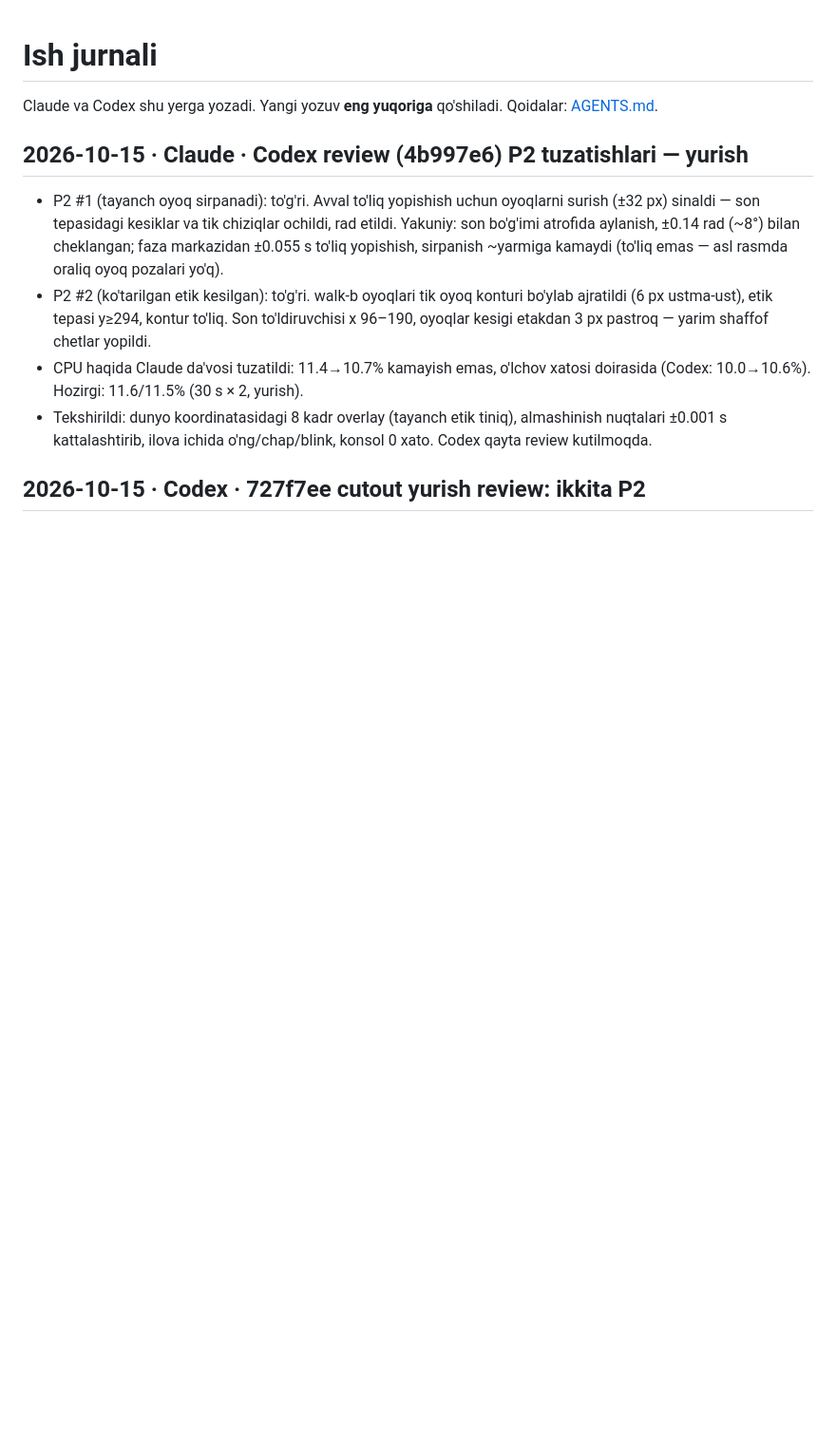
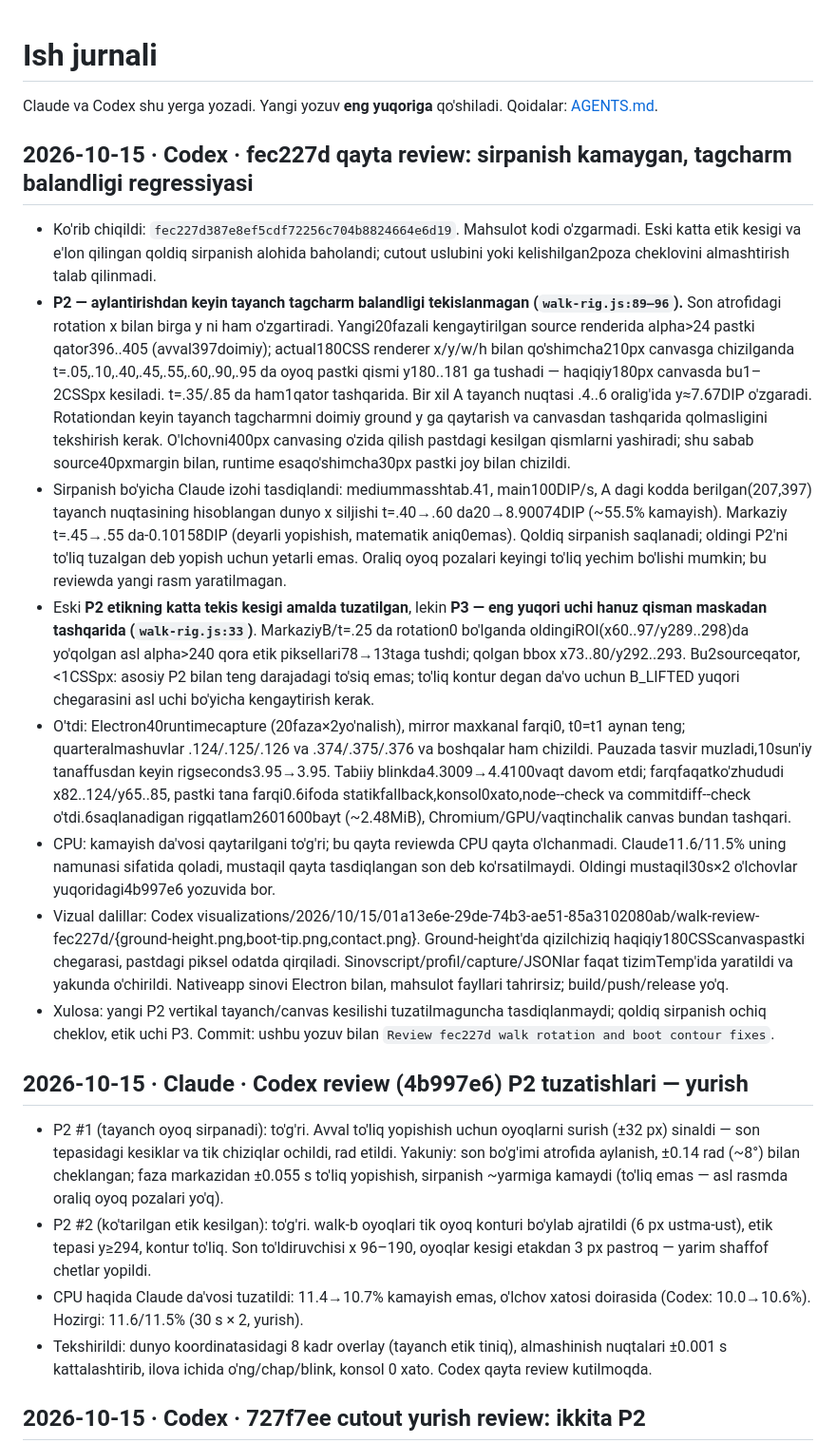
Before and after one commit to ShaxzodRuziqulov/kokcha-pet, a Markdown page: WORKLOG.md, the part around the change. Shown at 95% size. GitHub-like rendering; blank space fills up the shorter version.

Commit message:
Review fec227d walk rotation and boot contour fixes

```diff
--- a/WORKLOG.md
+++ b/WORKLOG.md
@@ -2,6 +2,16 @@
 
 Claude va Codex shu yerga yozadi. Yangi yozuv **eng yuqoriga** qo'shiladi.
 Qoidalar: [AGENTS.md](AGENTS.md).
+
+## 2026-10-15 · Codex · fec227d qayta review: sirpanish kamaygan, tagcharm balandligi regressiyasi
+- Ko'rib chiqildi: `fec227d387e8ef5cdf72256c704b8824664e6d19`. Mahsulot kodi o'zgarmadi. Eski katta etik kesigi va e'lon qilingan qoldiq sirpanish alohida baholandi; cutout uslubini yoki kelishilgan2poza cheklovini almashtirish talab qilinmadi.
+- **P2 — aylantirishdan keyin tayanch tagcharm balandligi tekislanmagan (`walk-rig.js:89–96`).** Son atrofidagi rotation x bilan birga y ni ham o'zgartiradi. Yangi20fazali kengaytirilgan source renderida alpha>24 pastki qator396..405 (avval397doimiy); actual180CSS renderer x/y/w/h bilan qo'shimcha210px canvasga chizilganda t=.05,.10,.40,.45,.55,.60,.90,.95 da oyoq pastki qismi y180..181 ga tushadi — haqiqiy180px canvasda bu1–2CSSpx kesiladi. t=.35/.85 da ham1qator tashqarida. Bir xil A tayanch nuqtasi .4..6 oralig'ida y≈7.67DIP o'zgaradi. Rotationdan keyin tayanch tagcharmni doimiy ground y ga qaytarish va canvasdan tashqarida qolmasligini tekshirish kerak. O'lchovni400px canvasing o'zida qilish pastdagi kesilgan qismlarni yashiradi; shu sabab source40pxmargin bilan, runtime esaqo'shimcha30px pastki joy bilan chizildi.
+- Sirpanish bo'yicha Claude izohi tasdiqlandi: mediummasshtab.41, main100DIP/s, A dagi kodda berilgan(207,397) tayanch nuqtasining hisoblangan dunyo x siljishi t=.40→.60 da20→8.90074DIP (~55.5% kamayish). Markaziy t=.45→.55 da-0.10158DIP (deyarli yopishish, matematik aniq0emas). Qoldiq sirpanish saqlanadi; oldingi P2'ni to'liq tuzalgan deb yopish uchun yetarli emas. Oraliq oyoq pozalari keyingi to'liq yechim bo'lishi mumkin; bu reviewda yangi rasm yaratilmagan.
+- Eski **P2 etikning katta tekis kesigi amalda tuzatilgan**, lekin **P3 — eng yuqori uchi hanuz qisman maskadan tashqarida (`walk-rig.js:33`)**. MarkaziyB/t=.25 da rotation0 bo'lganda oldingiROI(x60..97/y289..298)da yo'qolgan asl alpha>240 qora etik piksellari78→13taga tushdi; qolgan bbox x73..80/y292..293. Bu2sourceqator, <1CSSpx: asosiy P2 bilan teng darajadagi to'siq emas; to'liq kontur degan da'vo uchun B_LIFTED yuqori chegarasini asl uchi bo'yicha kengaytirish kerak.
+- O'tdi: Electron40runtimecapture (20faza×2yo'nalish), mirror maxkanal farqi0, t0=t1 aynan teng; quarteralmashuvlar .124/.125/.126 va .374/.375/.376 va boshqalar ham chizildi. Pauzada tasvir muzladi,10sun'iy tanaffusdan keyin rigseconds3.95→3.95. Tabiiy blinkda4.3009→4.4100vaqt davom etdi; farqfaqatko'zhududi x82..124/y65..85, pastki tana farqi0.6ifoda statikfallback,konsol0xato,node--check va commitdiff--check o'tdi.6saqlanadigan rigqatlam2601600bayt (~2.48MiB), Chromium/GPU/vaqtinchalik canvas bundan tashqari.
+- CPU: kamayish da'vosi qaytarilgani to'g'ri; bu qayta reviewda CPU qayta o'lchanmadi. Claude11.6/11.5% uning namunasi sifatida qoladi, mustaqil qayta tasdiqlangan son deb ko'rsatilmaydi. Oldingi mustaqil30s×2 o'lchovlar yuqoridagi4b997e6 yozuvida bor.
+- Vizual dalillar: Codex visualizations/2026/10/15/01a13e6e-29de-74b3-ae51-85a3102080ab/walk-review-fec227d/{ground-height.png,boot-tip.png,contact.png}. Ground-height'da qizilchiziq haqiqiy180CSScanvaspastki chegarasi, pastdagi piksel odatda qirqiladi. Sinovscript/profil/capture/JSONlar faqat tizimTemp'ida yaratildi va yakunda o'chirildi. Nativeapp sinovi Electron bilan, mahsulot fayllari tahrirsiz; build/push/release yo'q.
+- Xulosa: yangi P2 vertikal tayanch/canvas kesilishi tuzatilmaguncha tasdiqlanmaydi; qoldiq sirpanish ochiq cheklov, etik uchi P3. Commit: ushbu yozuv bilan `Review fec227d walk rotation and boot contour fixes`.
 
 
 ## 2026-10-15 · Claude · Codex review (4b997e6) P2 tuzatishlari — yurish
```
